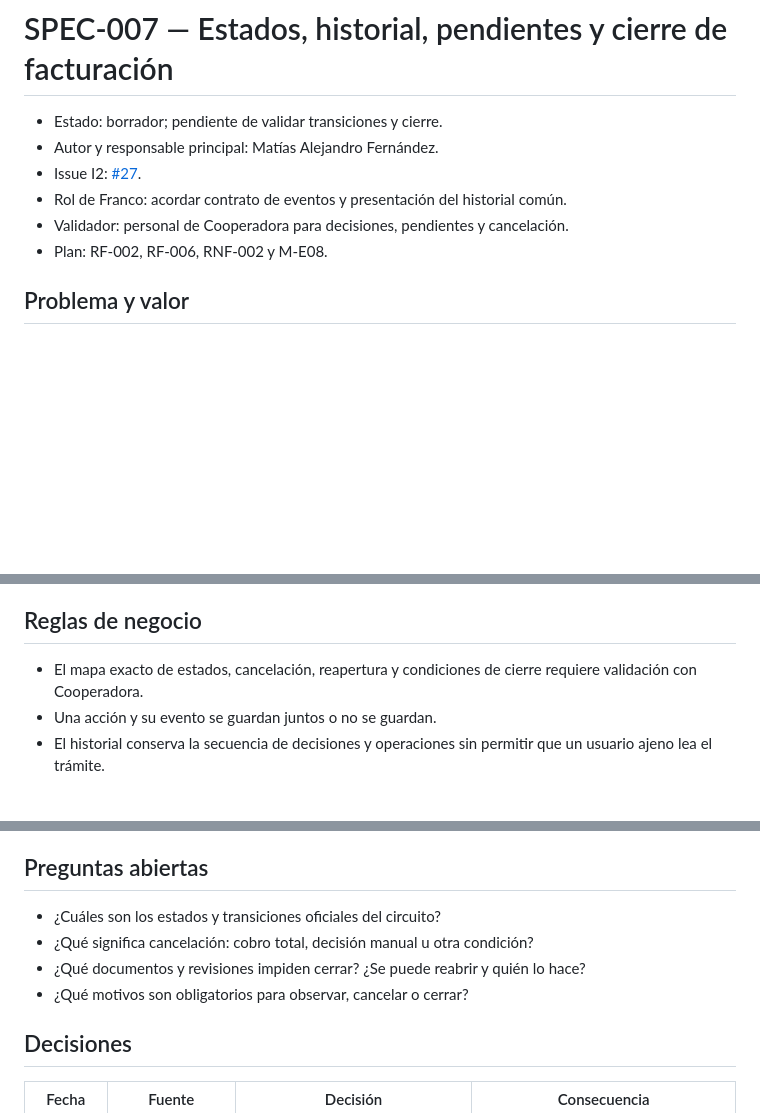
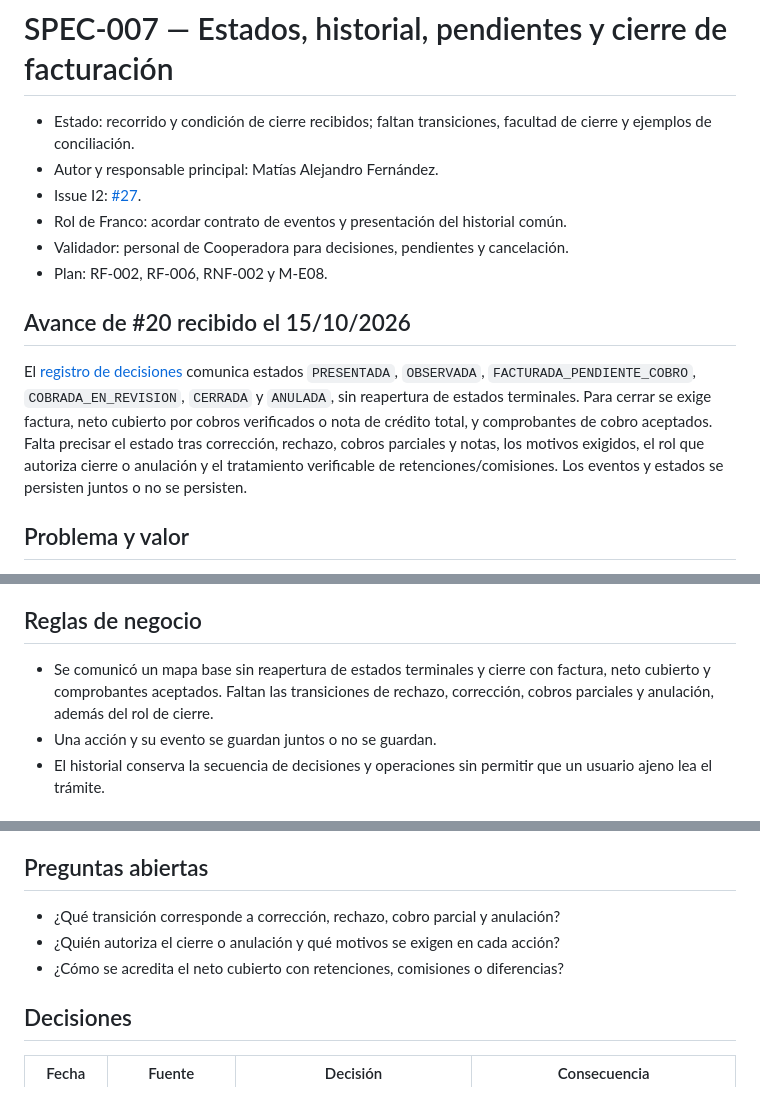
Before and after one commit to MatiasAFernandez/PS_Cooperadora, a Markdown page: docs/specs/007-matias-seguimiento-cierre.md, 3 parts joined by grey strips. Rendered like a GitHub page; blank space fills up the shorter version.

Commit message:
docs(#20): actualizar alcance y especificaciones

```diff
--- a/docs/specs/007-matias-seguimiento-cierre.md
+++ b/docs/specs/007-matias-seguimiento-cierre.md
@@ -1,11 +1,24 @@
 # SPEC-007 — Estados, historial, pendientes y cierre de facturación
 
-- Estado: borrador; pendiente de validar transiciones y cierre.
+- Estado: recorrido y condición de cierre recibidos; faltan transiciones,
+  facultad de cierre y ejemplos de conciliación.
 - Autor y responsable principal: Matías Alejandro Fernández.
 - Issue I2: [#27](https://github.com/MatiasAFernandez/PS_Cooperadora/issues/27).
 - Rol de Franco: acordar contrato de eventos y presentación del historial común.
 - Validador: personal de Cooperadora para decisiones, pendientes y cancelación.
 - Plan: RF-002, RF-006, RNF-002 y M-E08.
+
+## Avance de #20 recibido el 15/10/2026
+
+El [registro de decisiones](../planning/i2-issues/01-decisiones-recibidas.md)
+comunica estados `PRESENTADA`, `OBSERVADA`, `FACTURADA_PENDIENTE_COBRO`,
+`COBRADA_EN_REVISION`, `CERRADA` y `ANULADA`, sin reapertura de estados
+terminales. Para cerrar se exige factura, neto cubierto por cobros verificados o
+nota de crédito total, y comprobantes de cobro aceptados. Falta precisar el
+estado tras corrección, rechazo, cobros parciales y notas, los motivos exigidos,
+el rol que autoriza cierre o anulación y el tratamiento verificable de
+retenciones/comisiones. Los eventos y estados se persisten juntos o no se
+persisten.
 
 ## Problema y valor
 
@@ -44,8 +56,9 @@ de cancelación y documentación, sin perder observaciones ni operaciones previa
 
 ## Reglas de negocio
 
-- El mapa exacto de estados, cancelación, reapertura y condiciones de cierre
-  requiere validación con Cooperadora.
+- Se comunicó un mapa base sin reapertura de estados terminales y cierre con
+  factura, neto cubierto y comprobantes aceptados. Faltan las transiciones de
+  rechazo, corrección, cobros parciales y anulación, además del rol de cierre.
 - Una acción y su evento se guardan juntos o no se guardan.
 - El historial conserva la secuencia de decisiones y operaciones sin permitir
   que un usuario ajeno lea el trámite.
@@ -88,10 +101,9 @@ de cancelación y documentación, sin perder observaciones ni operaciones previa
 
 ## Preguntas abiertas
 
-- ¿Cuáles son los estados y transiciones oficiales del circuito?
-- ¿Qué significa cancelación: cobro total, decisión manual u otra condición?
-- ¿Qué documentos y revisiones impiden cerrar? ¿Se puede reabrir y quién lo hace?
-- ¿Qué motivos son obligatorios para observar, cancelar o cerrar?
+- ¿Qué transición corresponde a corrección, rechazo, cobro parcial y anulación?
+- ¿Quién autoriza el cierre o anulación y qué motivos se exigen en cada acción?
+- ¿Cómo se acredita el neto cubierto con retenciones, comisiones o diferencias?
 
 ## Decisiones
 
```
Also changed, not shown: other parts of docs/specs/007-matias-seguimiento-cierre.md (+1 -2 lines).
